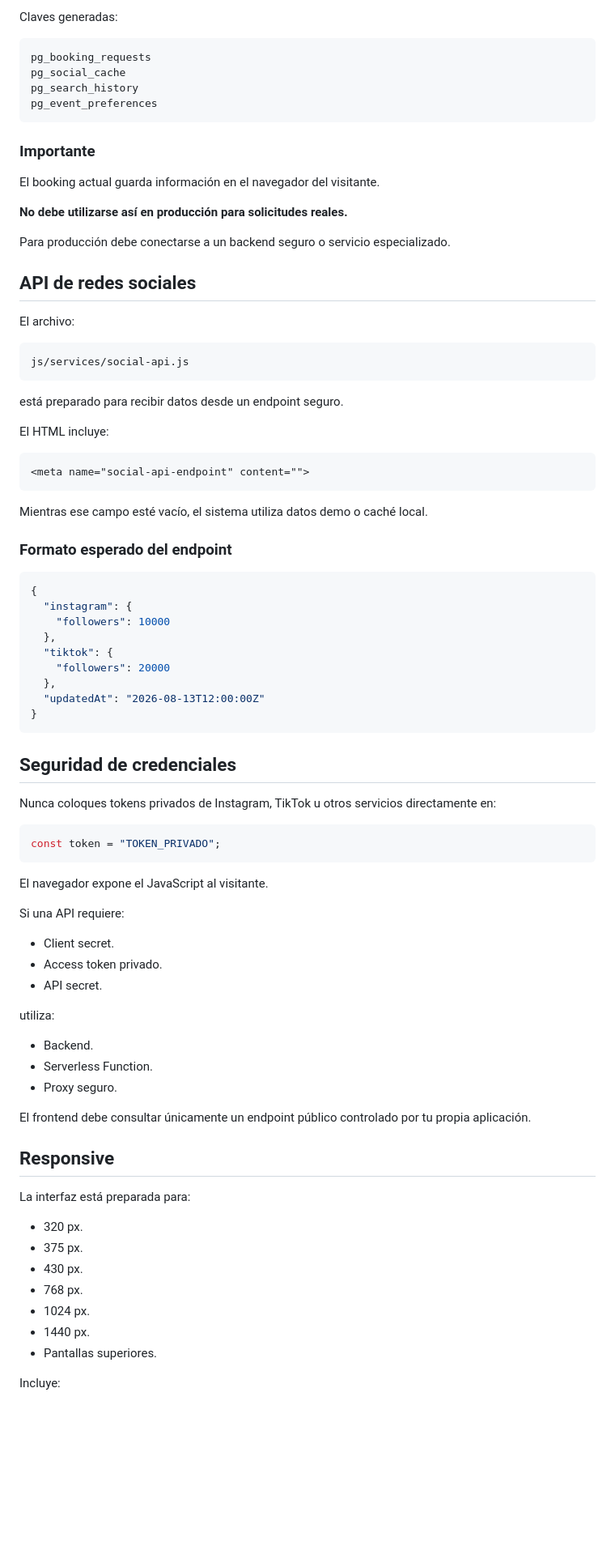
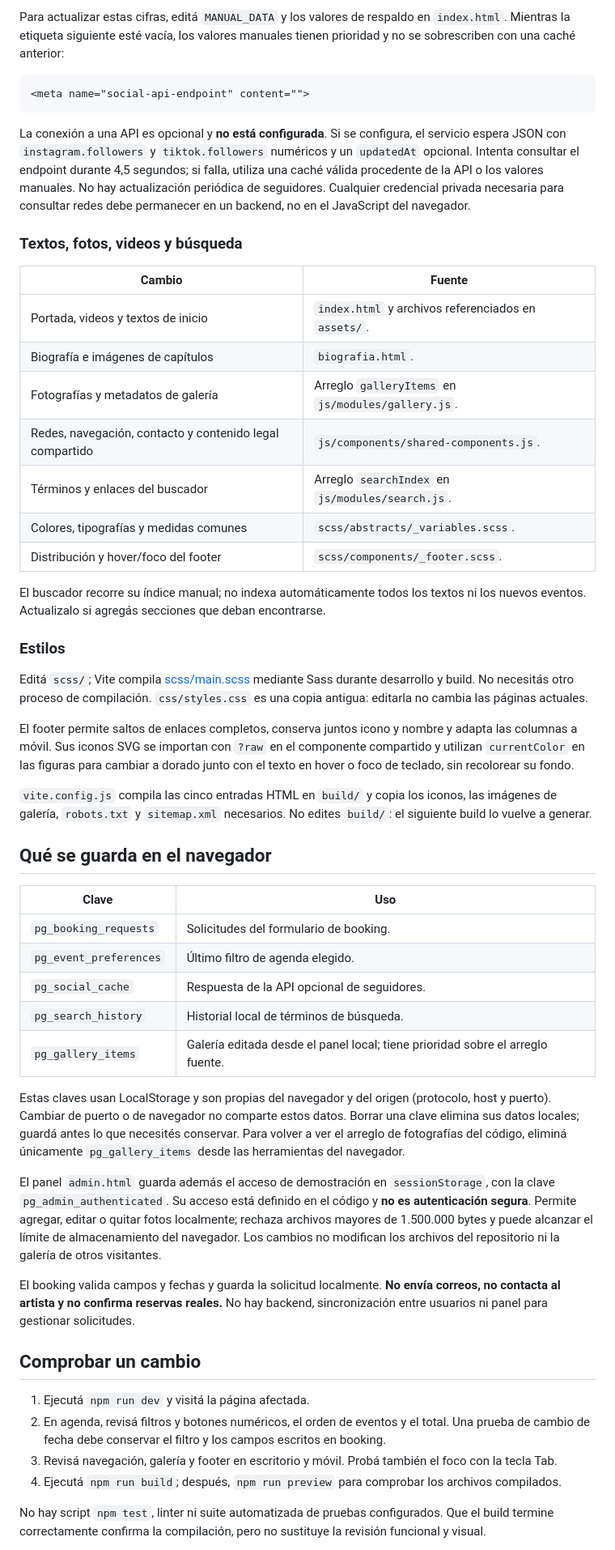
Before and after one commit to PabloGomezCr/pablogomezweboficial, a Markdown page: README.md, the part around one of its changes. Shown at 81% size. Rendered like a GitHub page; blank space fills up the shorter version.

Commit message:
docs: actualizar guía de uso y mapa del código del proyecto

````diff
--- a/README.md
+++ b/README.md
@@ -269,87 +127,55 @@ Se utiliza únicamente donde aporta valor al prototipo.
-Claves generadas:
-
-```text
-pg_booking_requests
-pg_social_cache
-pg_search_history
-pg_event_preferences
-```
-
-### Importante
-
-El booking actual guarda información en el navegador del visitante.
-
-**No debe utilizarse así en producción para solicitudes reales.**
-
-Para producción debe conectarse a un backend seguro o servicio especializado.
-
-## API de redes sociales
-
-El archivo:
-
-```text
-js/services/social-api.js
-```
-
-está preparado para recibir datos desde un endpoint seguro.
-
-El HTML incluye:
+Para actualizar estas cifras, editá `MANUAL_DATA` y los valores de respaldo en `index.html`. Mientras la etiqueta siguiente esté vacía, los valores manuales tienen prioridad y no se sobrescriben con una caché anterior:
 
 ```html
 <meta name="social-api-endpoint" content="">
 ```
 
-Mientras ese campo esté vacío, el sistema utiliza datos demo o caché local.
+La conexión a una API es opcional y **no está configurada**. Si se configura, el servicio espera JSON con `instagram.followers` y `tiktok.followers` numéricos y un `updatedAt` opcional. Intenta consultar el endpoint durante 4,5 segundos; si falla, utiliza una caché válida procedente de la API o los valores manuales. No hay actualización periódica de seguidores. Cualquier credencial privada necesaria para consultar redes debe permanecer en un backend, no en el JavaScript del navegador.
 
-### Formato esperado del endpoint
+### Textos, fotos, videos y búsqueda
 
-```json
-{
-  "instagram": {
-    "followers": 10000
-  },
-  "tiktok": {
-    "followers": 20000
-  },
-  "updatedAt": "2026-08-13T12:00:00Z"
-}
-```
+| Cambio | Fuente |
+| --- | --- |
+| Portada, videos y textos de inicio | `index.html` y archivos referenciados en `assets/`. |
+| Biografía e imágenes de capítulos | `biografia.html`. |
+| Fotografías y metadatos de galería | Arreglo `galleryItems` en `js/modules/gallery.js`. |
+| Redes, navegación, contacto y contenido legal compartido | `js/components/shared-components.js`. |
+| Términos y enlaces del buscador | Arreglo `searchIndex` en `js/modules/search.js`. |
+| Colores, tipografías y medidas comunes | `scss/abstracts/_variables.scss`. |
+| Distribución y hover/foco del footer | `scss/components/_footer.scss`. |
 
-## Seguridad de credenciales
+El buscador recorre su índice manual; no indexa automáticamente todos los textos ni los nuevos eventos. Actualizalo si agregás secciones que deban encontrarse.
 
-Nunca coloques tokens privados de Instagram, TikTok u otros servicios directamente en:
+### Estilos
 
-```javascript
-const token = "TOKEN_PRIVADO";
-```
+Editá `scss/`; Vite compila [scss/main.scss](scss/main.scss) mediante Sass durante desarrollo y build. No necesitás otro proceso de compilación. `css/styles.css` es una copia antigua: editarla no cambia las páginas actuales.
 
-El navegador expone el JavaScript al visitante.
+El footer permite saltos de enlaces completos, conserva juntos icono y nombre y adapta las columnas a móvil. Sus iconos SVG se importan con `?raw` en el componente compartido y utilizan `currentColor` en las figuras para cambiar a dorado junto con el texto en hover o foco de teclado, sin recolorear su fondo.
 
-Si una API requiere:
+`vite.config.js` compila las cinco entradas HTML en `build/` y copia los iconos, las imágenes de galería, `robots.txt` y `sitemap.xml` necesarios. No edites `build/`: el siguiente build lo vuelve a generar.
 
-- Client secret.
-- Access token privado.
-- API secret.
+## Qué se guarda en el navegador
 
-utiliza:
+| Clave | Uso |
+| --- | --- |
+| `pg_booking_requests` | Solicitudes del formulario de booking. |
+| `pg_event_preferences` | Último filtro de agenda elegido. |
+| `pg_social_cache` | Respuesta de la API opcional de seguidores. |
+| `pg_search_history` | Historial local de términos de búsqueda. |
+| `pg_gallery_items` | Galería editada desde el panel local; tiene prioridad sobre el arreglo fuente. |
 
-- Backend.
-- Serverless Function.
-- Proxy seguro.
+Estas claves usan LocalStorage y son propias del navegador y del origen (protocolo, host y puerto). Cambiar de puerto o de navegador no comparte estos datos. Borrar una clave elimina sus datos locales; guardá antes lo que necesités conservar. Para volver a ver el arreglo de fotografías del código, eliminá únicamente `pg_gallery_items` desde las herramientas del navegador.
 
-El frontend debe consultar únicamente un endpoint público controlado por tu propia aplicación.
+El panel `admin.html` guarda además el acceso de demostración en `sessionStorage`, con la clave `pg_admin_authenticated`. Su acceso está definido en el código y **no es autenticación segura**. Permite agregar, editar o quitar fotos localmente; rechaza archivos mayores de 1.500.000 bytes y puede alcanzar el límite de almacenamiento del navegador. Los cambios no modifican los archivos del repositorio ni la galería de otros visitantes.
 
-## Responsive
+El booking valida campos y fechas y guarda la solicitud localmente. **No envía correos, no contacta al artista y no confirma reservas reales.** No hay backend, sincronización entre usuarios ni panel para gestionar solicitudes.
 
-La interfaz está preparada para:
+## Comprobar un cambio
 
-- 320 px.
-- 375 px.
-- 430 px.
-- 768 px.
-- 1024 px.
-- 1440 px.
-- Pantallas superiores.
+1. Ejecutá `npm run dev` y visitá la página afectada.
+2. En agenda, revisá filtros y botones numéricos, el orden de eventos y el total. Una prueba de cambio de fecha debe conservar el filtro y los campos escritos en booking.
+3. Revisá navegación, galería y footer en escritorio y móvil. Probá también el foco con la tecla Tab.
+4. Ejecutá `npm run build`; después, `npm run preview` para comprobar los archivos compilados.
 
-Incluye:
+No hay script `npm test`, linter ni suite automatizada de pruebas configurados. Que el build termine correctamente confirma la compilación, pero no sustituye la revisión funcional y visual.
 
````
Also changed, not shown: other parts of README.md (+94 -413 lines).
